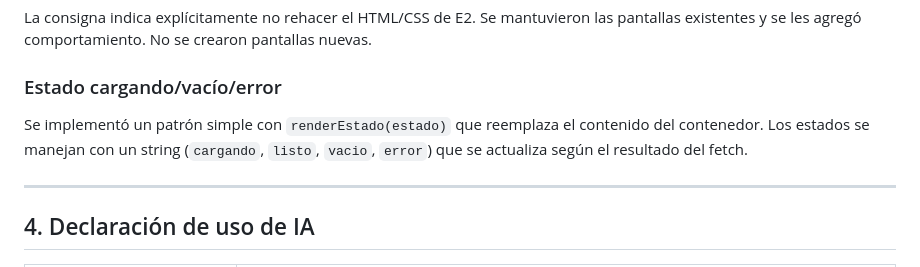
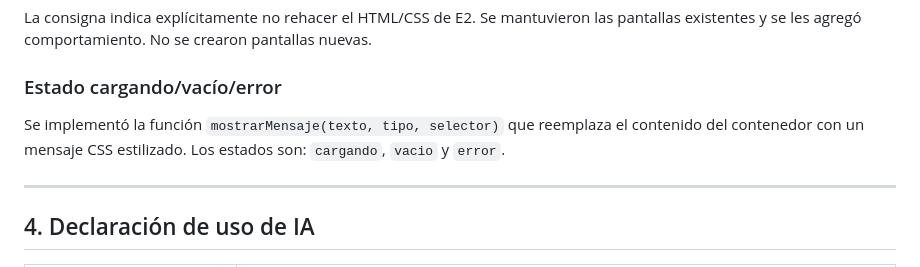
Before and after one commit to stnr0x/PP1-2026-grupo4, a Markdown page: docs/3er-entrega/README.md, the part around the change. Rendered like a GitHub page.

Commit message:
arreglo de escritura

```diff
--- a/docs/3er-entrega/README.md
+++ b/docs/3er-entrega/README.md
@@ -47,7 +47,7 @@ Se eligió **Administrar Menús** (`administrar-menus.html`) como pantalla admin
 La consigna indica explícitamente no rehacer el HTML/CSS de E2. Se mantuvieron las pantallas existentes y se les agregó comportamiento. No se crearon pantallas nuevas.
 
 ### Estado cargando/vacío/error
-Se implementó un patrón simple con `renderEstado(estado)` que reemplaza el contenido del contenedor. Los estados se manejan con un string (`cargando`, `listo`, `vacio`, `error`) que se actualiza según el resultado del fetch.
+Se implementó la función `mostrarMensaje(texto, tipo, selector)` que reemplaza el contenido del contenedor con un mensaje CSS estilizado. Los estados son: `cargando`, `vacio` y `error`.
 
 ---
 
```
